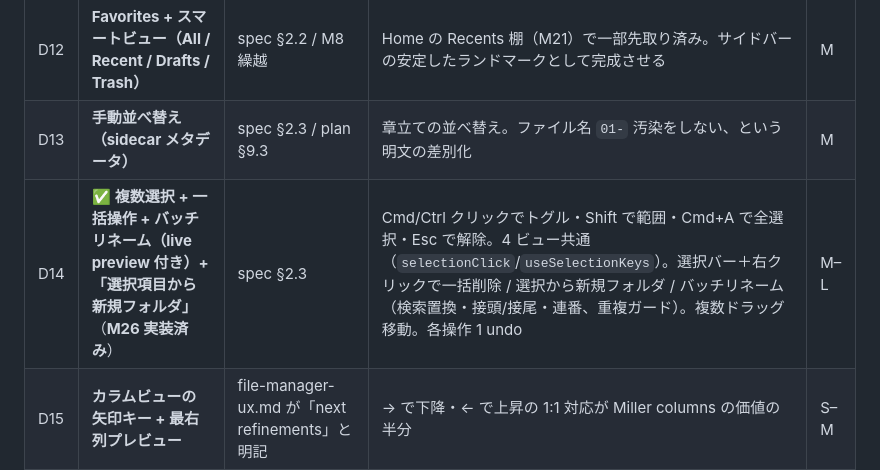
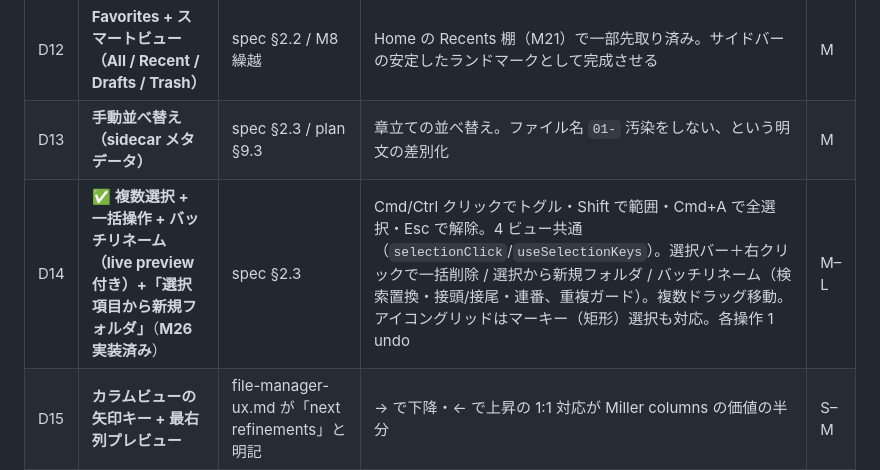
Before and after one commit to iKora128/velq, a Markdown page: docs/proposals.md, the part around the change. Rendered like a GitHub page.

```diff
--- a/docs/proposals.md
+++ b/docs/proposals.md
@@ -75,7 +75,7 @@
 |---|------|------|------|------|
 | D12 | **Favorites + スマートビュー（All / Recent / Drafts / Trash）** | spec §2.2 / M8 繰越 | Home の Recents 棚（M21）で一部先取り済み。サイドバーの安定したランドマークとして完成させる | M |
 | D13 | **手動並べ替え（sidecar メタデータ）** | spec §2.3 / plan §9.3 | 章立ての並べ替え。ファイル名 `01-` 汚染をしない、という明文の差別化 | M |
-| D14 | ✅ **複数選択 + 一括操作 + バッチリネーム（live preview 付き）+「選択項目から新規フォルダ」**（**M26 実装済み**） | spec §2.3 | Cmd/Ctrl クリックでトグル・Shift で範囲・Cmd+A で全選択・Esc で解除。4 ビュー共通（`selectionClick`/`useSelectionKeys`）。選択バー＋右クリックで一括削除 / 選択から新規フォルダ / バッチリネーム（検索置換・接頭/接尾・連番、重複ガード）。複数ドラッグ移動。各操作 1 undo | M–L |
+| D14 | ✅ **複数選択 + 一括操作 + バッチリネーム（live preview 付き）+「選択項目から新規フォルダ」**（**M26 実装済み**） | spec §2.3 | Cmd/Ctrl クリックでトグル・Shift で範囲・Cmd+A で全選択・Esc で解除。4 ビュー共通（`selectionClick`/`useSelectionKeys`）。選択バー＋右クリックで一括削除 / 選択から新規フォルダ / バッチリネーム（検索置換・接頭/接尾・連番、重複ガード）。複数ドラッグ移動。アイコングリッドはマーキー（矩形）選択も対応。各操作 1 undo | M–L |
 | D15 | **カラムビューの矢印キー + 最右列プレビュー** | file-manager-ux.md が「next refinements」と明記 | → で下降・← で上昇の 1:1 対応が Miller columns の価値の半分 | S–M |
 | D16 | **ショートカットを右クリックメニューにも表示** | spec §5.4 / M9 繰越 | 「3 箇所で教える」の最後の 1 箇所。地味だがキーボード移行の学習装置 | S |
 | D17 | **Raycast 型 Actions パネル**（選択対象に ⌘K → その対象の全アクション） | spec §5.2 | パレットの次の段。まずファイル選択時だけでも価値がある | M |
```
Also changed, not shown: docs/ui-ux-log.md (+7 -3 lines).
